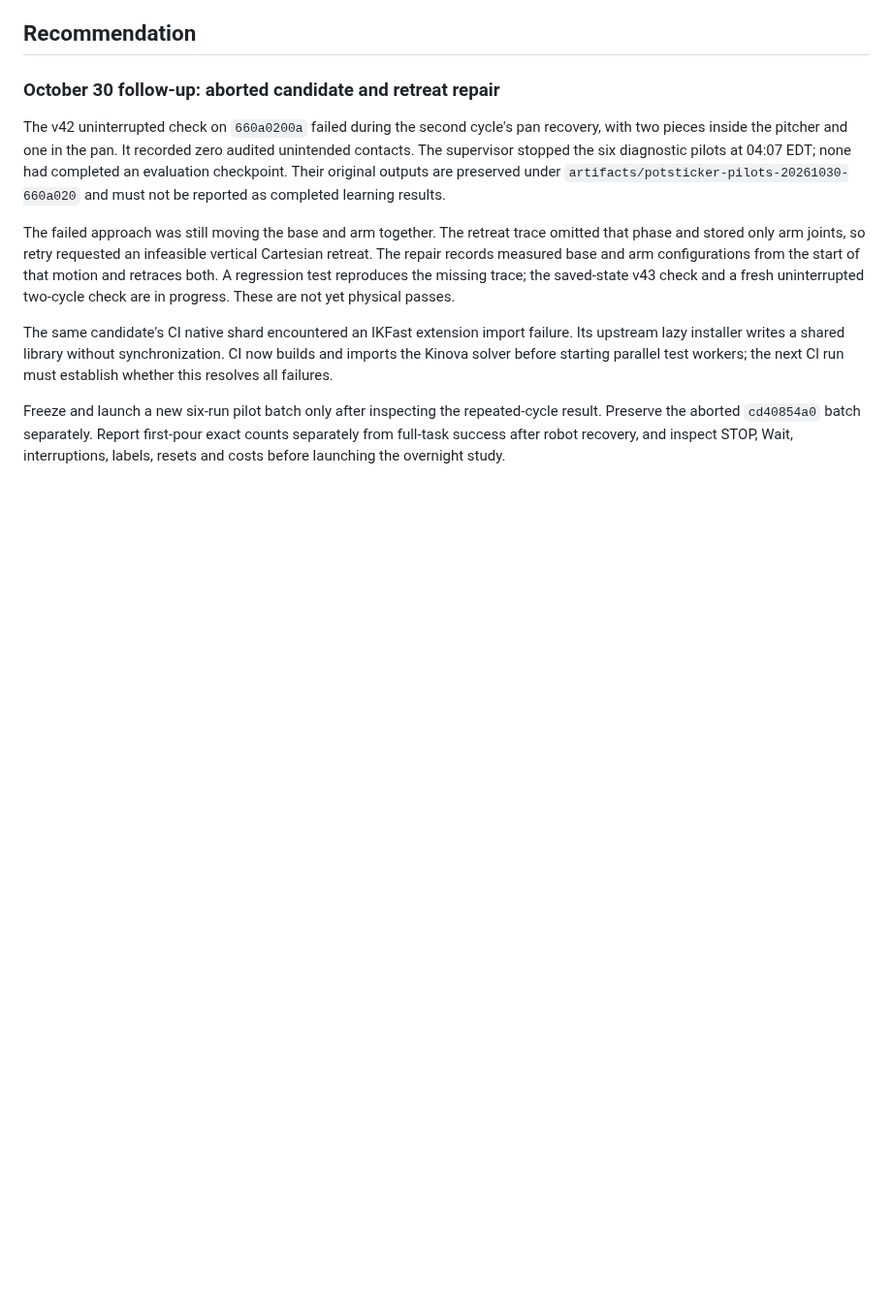
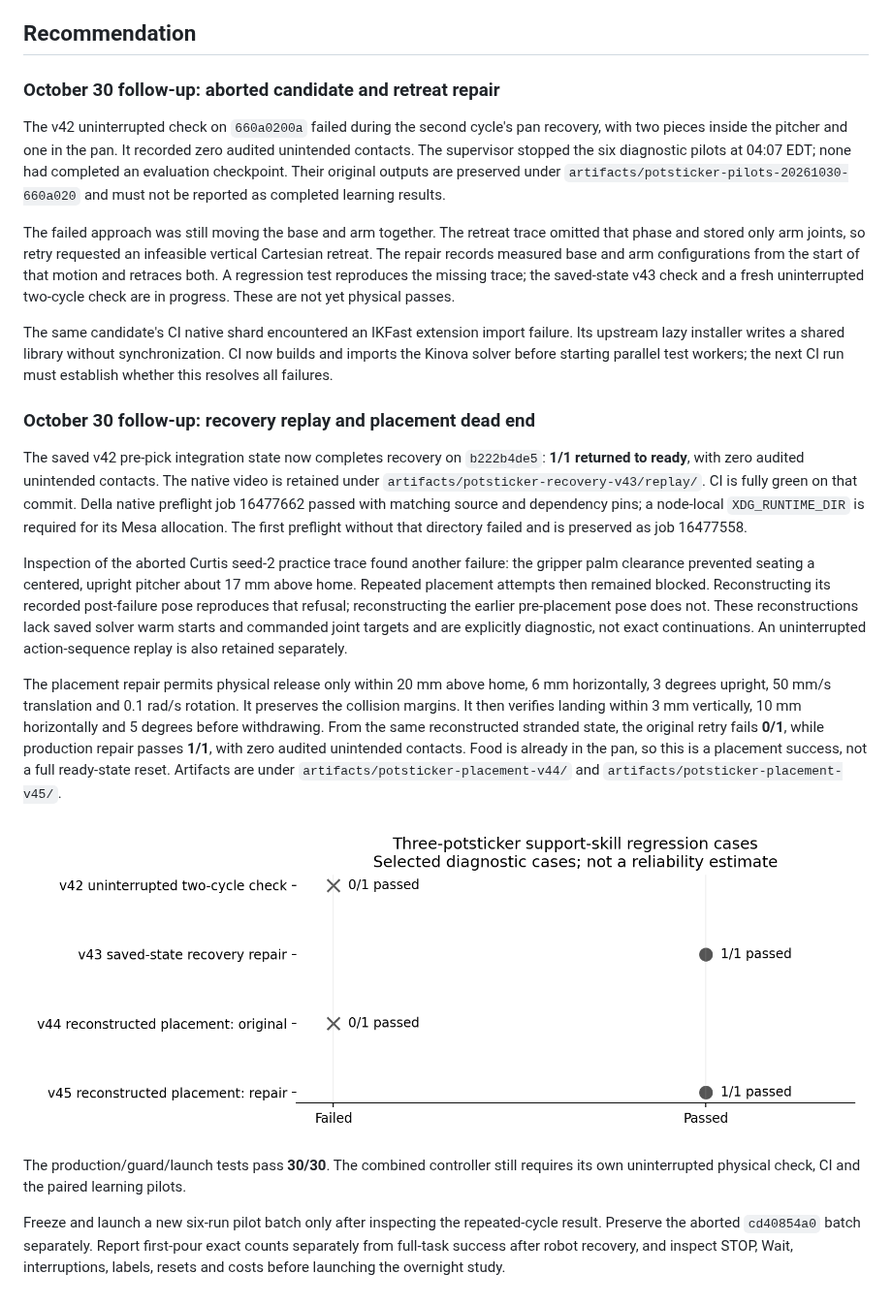
Before and after one commit to joshnroy/human-in-the-loop-practice-makes-perfect, a Markdown page: docs/experiment-logs/2026-10-30-potsticker-repaired-entry.md, the part around the change. Shown at 97% size. Drawn GitHub-style; pictures changed too: docs/experiment-logs/2026-10-30-potsticker-support-regressions.png (added); blank space fills up the shorter version.

Commit message:
Finish low upright pitcher placement without violating palm clearance

```diff
--- a/docs/experiment-logs/2026-10-30-potsticker-repaired-entry.md
+++ b/docs/experiment-logs/2026-10-30-potsticker-repaired-entry.md
@@ -129,6 +129,37 @@ Its upstream lazy installer writes a shared library without synchronization. CI
 builds and imports the Kinova solver before starting parallel test workers; the next
 CI run must establish whether this resolves all failures.
 
+### October 30 follow-up: recovery replay and placement dead end
+
+The saved v42 pre-pick integration state now completes recovery on `b222b4de5`:
+**1/1 returned to ready**, with zero audited unintended contacts. The native video
+is retained under `artifacts/potsticker-recovery-v43/replay/`. CI is fully green on
+that commit. Della native preflight job 16477662 passed with matching source and
+dependency pins; a node-local `XDG_RUNTIME_DIR` is required for its Mesa allocation.
+The first preflight without that directory failed and is preserved as job 16477558.
+
+Inspection of the aborted Curtis seed-2 practice trace found another failure: the
+gripper palm clearance prevented seating a centered, upright pitcher about 17 mm
+above home. Repeated placement attempts then remained blocked. Reconstructing its
+recorded post-failure pose reproduces that refusal; reconstructing the earlier
+pre-placement pose does not. These reconstructions lack saved solver warm starts
+and commanded joint targets and are explicitly diagnostic, not exact continuations.
+An uninterrupted action-sequence replay is also retained separately.
+
+The placement repair permits physical release only within 20 mm above home,
+6 mm horizontally, 3 degrees upright, 50 mm/s translation and 0.1 rad/s rotation.
+It preserves the collision margins. It then verifies landing within 3 mm vertically,
+10 mm horizontally and 5 degrees before withdrawing. From the same reconstructed
+stranded state, the original retry fails **0/1**, while production repair passes
+**1/1**, with zero audited unintended contacts. Food is already in the pan, so this
+is a placement success, not a full ready-state reset. Artifacts are under
+`artifacts/potsticker-placement-v44/` and `artifacts/potsticker-placement-v45/`.
+
+![Physical regression cases, not reliability estimates](2026-10-30-potsticker-support-regressions.png)
+
+The production/guard/launch tests pass **30/30**. The combined controller still
+requires its own uninterrupted physical check, CI and the paired learning pilots.
+
 Freeze and launch a new six-run pilot batch only after inspecting the repeated-cycle
 result. Preserve the aborted `cd40854a0` batch separately. Report first-pour exact
 counts separately from full-task success after robot recovery, and inspect STOP,
```
Also changed, not shown: 2 other files.
